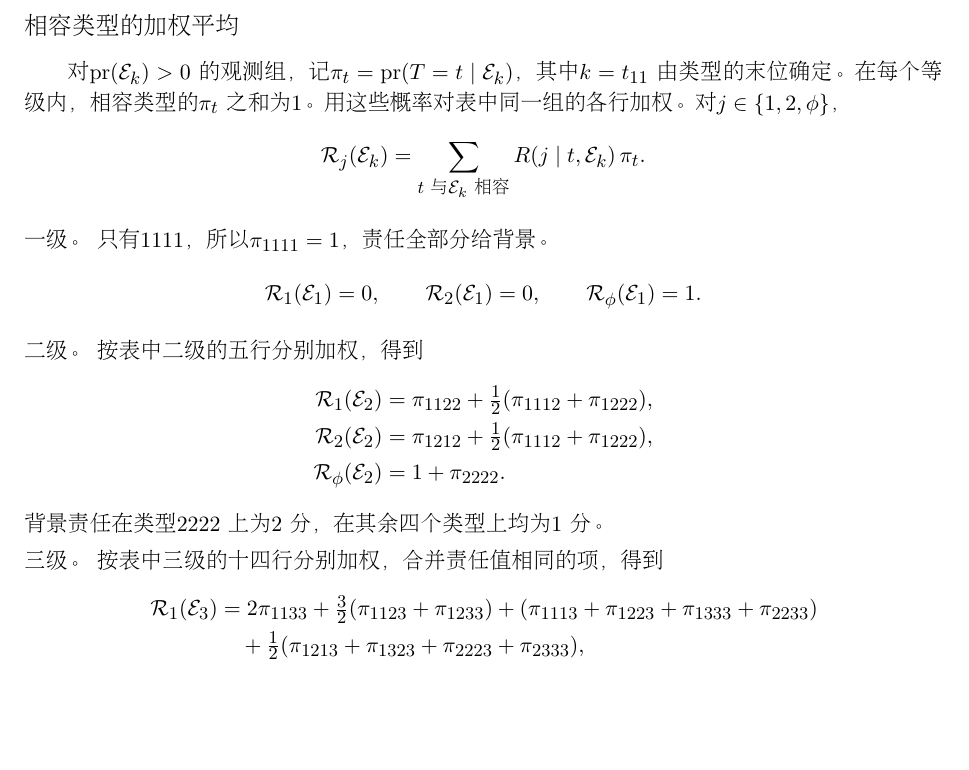
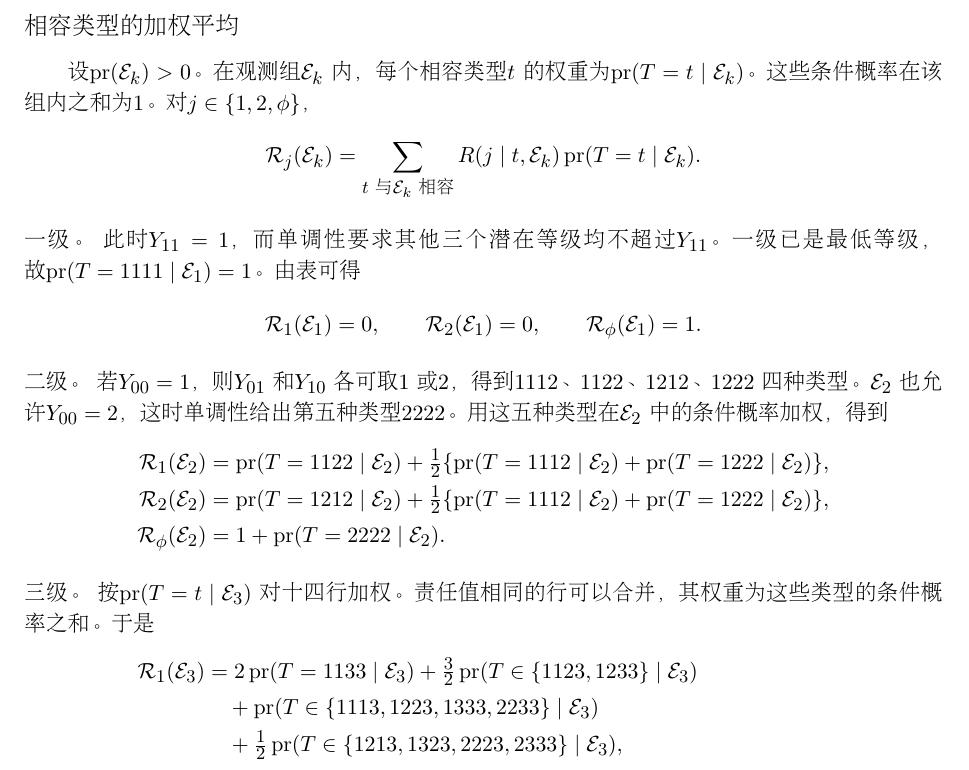
Before and after one commit to shan3luo1995/ordinal-Shapley, a LaTeX document (main2.tex): part of page 2 of 3, cut so that both start at the same text, the shorter picture padded with empty space. Compiled offline with pdfLaTeX.

Commit message:
Use conditional type probabilities directly and clarify grade-one compatibility

```diff
--- a/main2.tex
+++ b/main2.tex
@@ -115,35 +115,43 @@ $k$ & $t$
 
 \clearpage
 \section*{相容类型的加权平均}
-对 $\mathrm{pr}(\mathcal E_k)>0$ 的观测组，记 $\pi_t=\mathrm{pr}(T=t\mid\mathcal E_k)$，
-其中 $k=t_{11}$ 由类型的末位确定。在每个等级内，相容类型的 $\pi_t$ 之和为 $1$。
-用这些概率对表中同一组的各行加权。对 $j\in\{1,2,\phi\}$，
+设 $\mathrm{pr}(\mathcal E_k)>0$。在观测组 $\mathcal E_k$ 内，每个相容类型 $t$ 的权重为
+$\mathrm{pr}(T=t\mid\mathcal E_k)$。这些条件概率在该组内之和为 $1$。对 $j\in\{1,2,\phi\}$，
 \[
  \mathcal R_j(\mathcal E_k)
- =\sum_{t\text{ 与 }\mathcal E_k\text{ 相容}} R(j\mid t,\mathcal E_k)\,\pi_t .
+ =\sum_{t\text{ 与 }\mathcal E_k\text{ 相容}}
+    R(j\mid t,\mathcal E_k)\,\mathrm{pr}(T=t\mid\mathcal E_k).
 \]
 
-\noindent{\headingweight 一级。} 只有 $1111$，所以 $\pi_{1111}=1$，责任全部分给背景。
+\noindent{\headingweight 一级。} 此时 $Y_{11}=1$，而单调性要求其他三个潜在等级均不超过 $Y_{11}$。
+一级已是最低等级，故 $\mathrm{pr}(T=1111\mid\mathcal E_1)=1$。由表可得
 \[
  \mathcal R_1(\mathcal E_1)=0,\qquad \mathcal R_2(\mathcal E_1)=0,\qquad
  \mathcal R_\phi(\mathcal E_1)=1 .
 \]
 
-\noindent{\headingweight 二级。} 按表中二级的五行分别加权，得到
+\noindent{\headingweight 二级。} 若 $Y_{00}=1$，则 $Y_{01}$ 和 $Y_{10}$ 各可取 $1$ 或 $2$，
+得到 $1112$、$1122$、$1212$、$1222$ 四种类型。$\mathcal E_2$ 也允许 $Y_{00}=2$，
+这时单调性给出第五种类型 $2222$。用这五种类型在 $\mathcal E_2$ 中的条件概率加权，得到
 \[
 \begin{aligned}
- \mathcal R_1(\mathcal E_2)&=\pi_{1122}+\tfrac12(\pi_{1112}+\pi_{1222}),\\
- \mathcal R_2(\mathcal E_2)&=\pi_{1212}+\tfrac12(\pi_{1112}+\pi_{1222}),\\
- \mathcal R_\phi(\mathcal E_2)&=1+\pi_{2222}.
+ \mathcal R_1(\mathcal E_2)
+ &=\mathrm{pr}(T=1122\mid\mathcal E_2)
+ +\tfrac12\{\mathrm{pr}(T=1112\mid\mathcal E_2)+\mathrm{pr}(T=1222\mid\mathcal E_2)\},\\
+ \mathcal R_2(\mathcal E_2)
+ &=\mathrm{pr}(T=1212\mid\mathcal E_2)
+ +\tfrac12\{\mathrm{pr}(T=1112\mid\mathcal E_2)+\mathrm{pr}(T=1222\mid\mathcal E_2)\},\\
+ \mathcal R_\phi(\mathcal E_2)&=1+\mathrm{pr}(T=2222\mid\mathcal E_2).
 \end{aligned}
 \]
-背景责任在类型 $2222$ 上为 $2$ 分，在其余四个类型上均为 $1$ 分。
 
-\noindent{\headingweight 三级。} 按表中三级的十四行分别加权，合并责任值相同的项，得到
+\noindent{\headingweight 三级。} 按 $\mathrm{pr}(T=t\mid\mathcal E_3)$ 对十四行加权。
+责任值相同的行可以合并，其权重为这些类型的条件概率之和。于是
 \[
 \begin{aligned}
  \mathcal R_1(\mathcal E_3)
- &=2\pi_{1133}+\tfrac32(\pi_{1123}+\pi_{1233})
-   +(\pi_{1113}+\pi_{1223}+\pi_{1333}+\pi_{2233})\\
- &\quad+\tfrac12(\pi_{1213}+\pi_{1323}+\pi_{2223}+\pi_{2333}),\\[3pt]
+ &=2\,\mathrm{pr}(T=1133\mid\mathcal E_3)
+    +\tfrac32\,\mathrm{pr}(T\in\{1123,1233\}\mid\mathcal E_3)\\
+ &\quad+\mathrm{pr}(T\in\{1113,1223,1333,2233\}\mid\mathcal E_3)\\
+ &\quad+\tfrac12\,\mathrm{pr}(T\in\{1213,1323,2223,2333\}\mid\mathcal E_3),\\[3pt]
  \mathcal R_2(\mathcal E_3)
```
Also changed, not shown: main2.tex (10 more changed lines).
